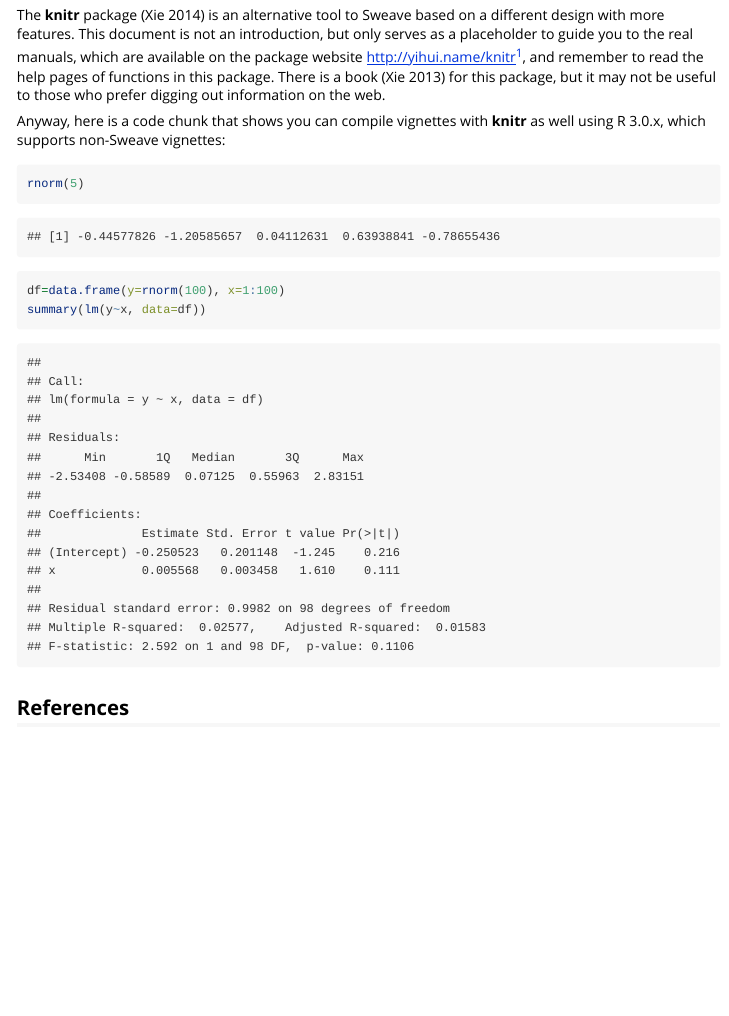
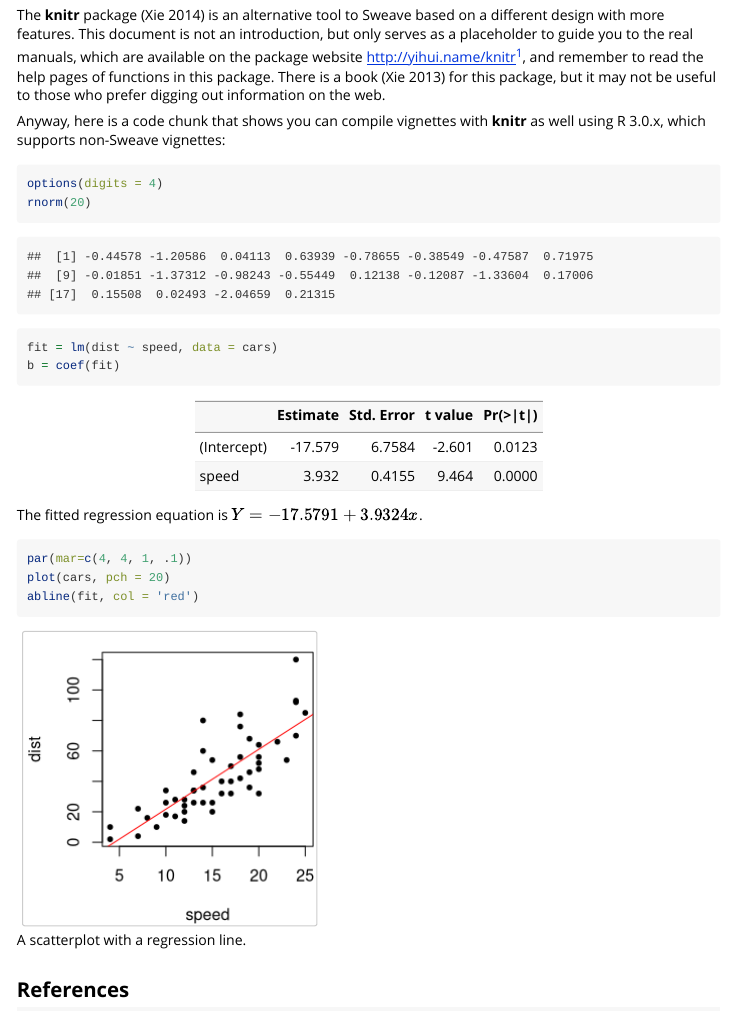
Before and after one commit to yihui/knitr, an R Markdown document (vignettes/knitr-intro.Rmd): the page in a window 1100 px wide, from 150 px down. Rendered offline with R 4.5, knitr and Pandoc, with nearby package versions; code that draws random numbers runs with fixed seeds of ours.

Commit message:
more code chunks in the knitr-intro vignette

````diff
--- a/vignettes/knitr-intro.Rmd
+++ b/vignettes/knitr-intro.Rmd
@@ -29,10 +29,21 @@ it may not be useful to those who prefer digging out information on the web.
 Anyway, here is a code chunk that shows you can compile vignettes with
 **knitr** as well using R 3.0.x, which supports non-Sweave vignettes:
 
-```{r show-off}
-rnorm(5)
-df=data.frame(y=rnorm(100), x=1:100)
-summary(lm(y~x, data=df))
+```{r show-off, tidy=TRUE}
+options(digits=4)
+rnorm(20)
+fit=lm(dist~speed, data=cars)
+b=coef(fit)
+```{r results='asis', echo=FALSE}
+knitr::kable(summary(fit)$coefficients)
+```
+
+The fitted regression equation is $Y=`r b[1]`+`r b[2]`x$.
+
+```{r graphics, fig.cap='A scatterplot with a regression line.'}
+par(mar=c(4, 4, 1, .1))
+plot(cars, pch = 20)
+abline(fit, col = 'red')
 ```
 
 ## References
````
